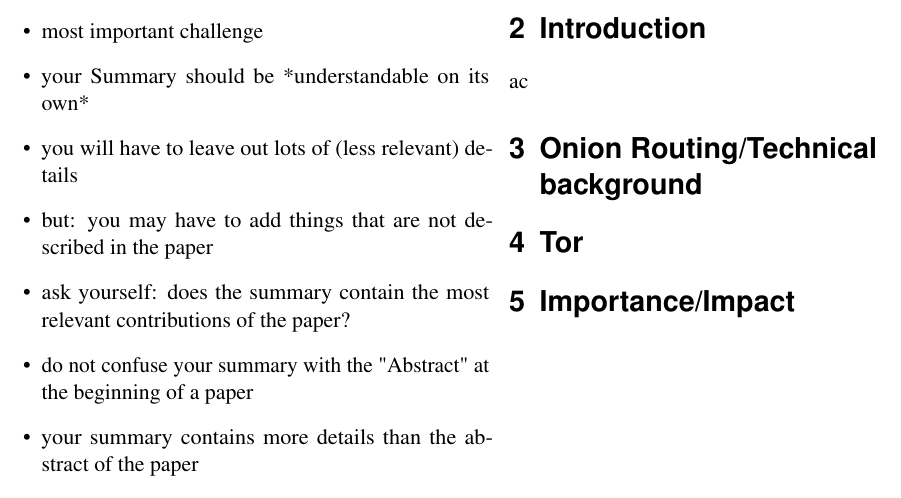
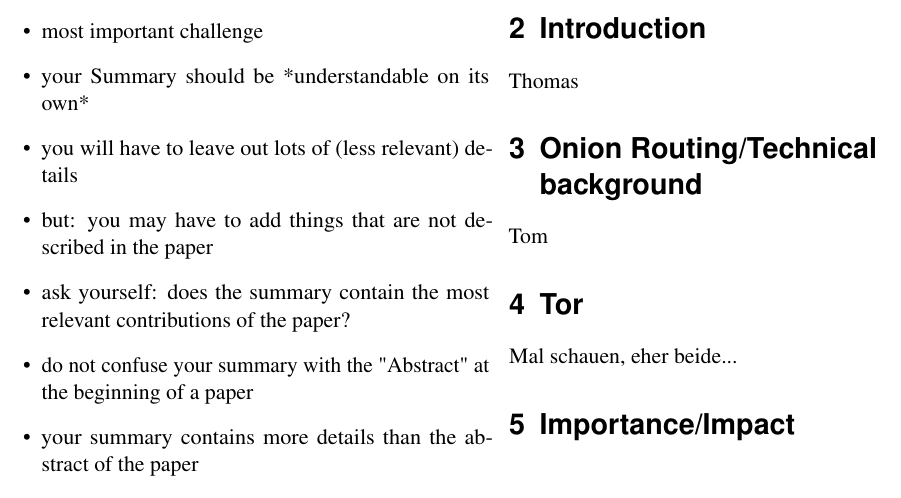
Before and after one commit to tompetersen/ski-tor, a LaTeX document (paper.tex, which reads introduction.tex, onion_routing.tex, tor.tex): part of page 2 of 2, cut so that both start at the same text. Compiled offline with pdfLaTeX.

Commit message:
Responsibility

```diff
--- a/introduction.tex
+++ b/introduction.tex
@@ -1 +1 @@
-ac
+Thomas
--- a/onion_routing.tex
+++ b/onion_routing.tex
@@ -0,0 +1 @@
+Tom
--- a/tor.tex
+++ b/tor.tex
@@ -0,0 +1 @@
+Mal schauen, eher beide...
```
